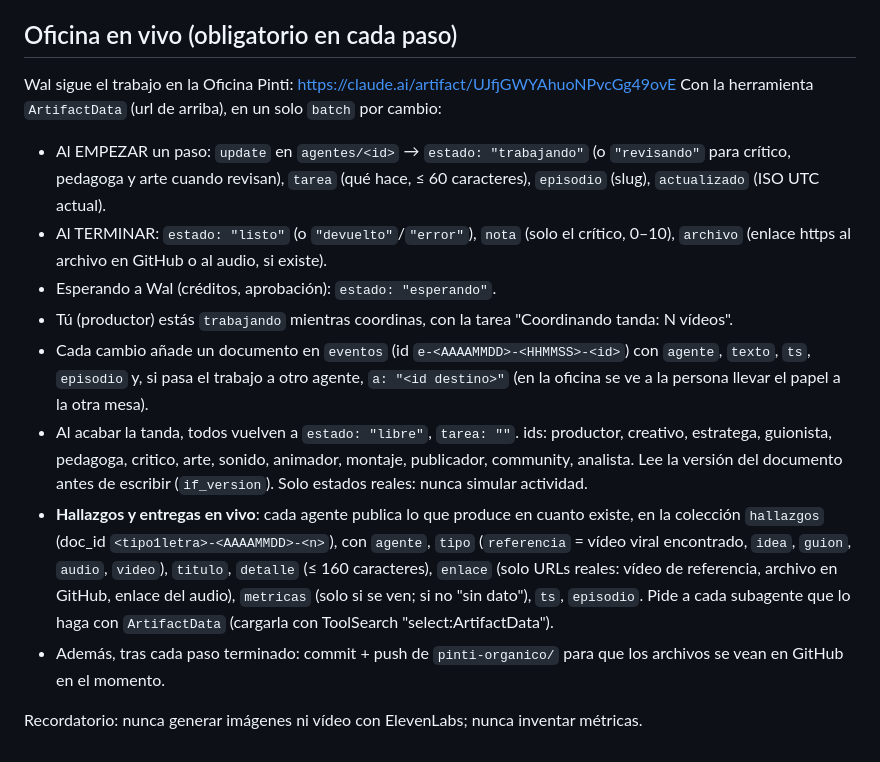
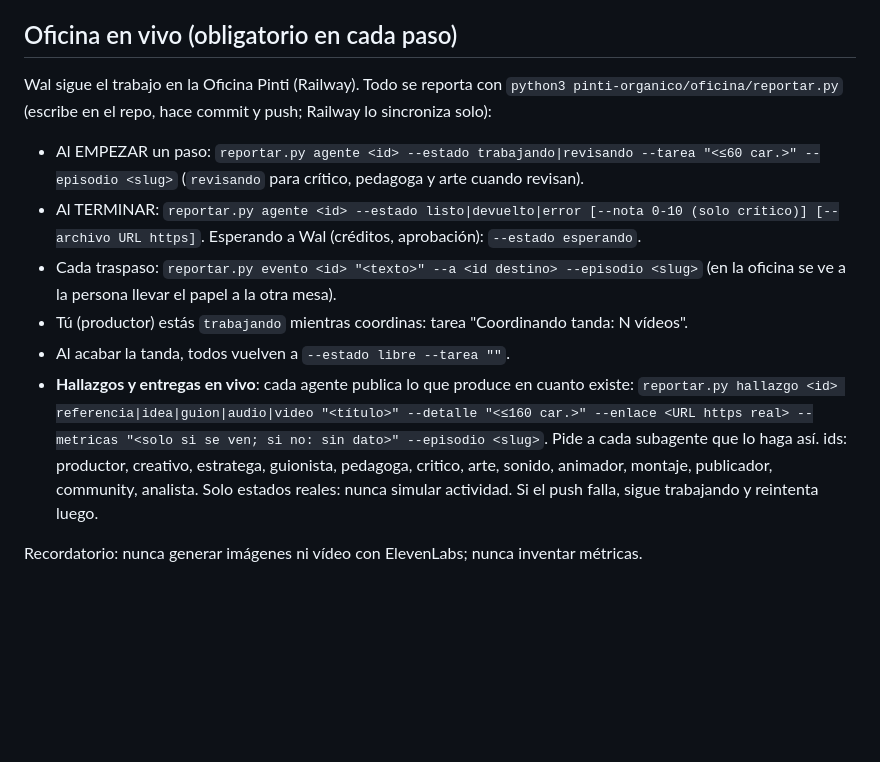
Before and after one commit to diogcosta909-ctrl/VideosTime, a Markdown page: .claude/commands/pinti-viral.md, the part around the change. Rendered like a GitHub page; blank space fills up the shorter version.

Commit message:
Productor reporta a la Oficina con reportar.py (Railway)
Co-Authored-By: Claude Sonnet 5.5 <noreply@anthropic.com>
Claude-Session: https://claude.ai/code/session_01Sn9RN3m6ShMDi94QW1zGui

```diff
--- a/.claude/commands/pinti-viral.md
+++ b/.claude/commands/pinti-viral.md
@@ -29,16 +29,13 @@ Lee primero `pinti-organico/BRIEF.md` y tu sección **Productor** en `pinti-orga
 Cada vez que Wal corrija algo ("el gancho es flojo", "la voz va lenta"), conviértelo en una regla concreta y añádela en el momento a la sección del agente responsable en `pinti-organico/memoria/reglas.md` (`fuente: Wal`). Así no tiene que repetirlo nunca.
 
 ## Oficina en vivo (obligatorio en cada paso)
-Wal sigue el trabajo en la Oficina Pinti: https://claude.ai/artifact/UJfjGWYAhuoNPvcGg49ovE
-Con la herramienta `ArtifactData` (url de arriba), en un solo `batch` por cambio:
-- Al EMPEZAR un paso: `update` en `agentes/<id>` → `estado: "trabajando"` (o `"revisando"` para crítico, pedagoga y arte cuando revisan), `tarea` (qué hace, ≤ 60 caracteres), `episodio` (slug), `actualizado` (ISO UTC actual).
-- Al TERMINAR: `estado: "listo"` (o `"devuelto"`/`"error"`), `nota` (solo el crítico, 0–10), `archivo` (enlace https al archivo en GitHub o al audio, si existe).
-- Esperando a Wal (créditos, aprobación): `estado: "esperando"`.
-- Tú (productor) estás `trabajando` mientras coordinas, con la tarea "Coordinando tanda: N vídeos".
-- Cada cambio añade un documento en `eventos` (id `e-<AAAAMMDD>-<HHMMSS>-<id>`) con `agente`, `texto`, `ts`, `episodio` y, si pasa el trabajo a otro agente, `a: "<id destino>"` (en la oficina se ve a la persona llevar el papel a la otra mesa).
-- Al acabar la tanda, todos vuelven a `estado: "libre"`, `tarea: ""`.
-ids: productor, creativo, estratega, guionista, pedagoga, critico, arte, sonido, animador, montaje, publicador, community, analista. Lee la versión del documento antes de escribir (`if_version`). Solo estados reales: nunca simular actividad.
-- **Hallazgos y entregas en vivo**: cada agente publica lo que produce en cuanto existe, en la colección `hallazgos` (doc_id `<tipo1letra>-<AAAAMMDD>-<n>`), con `agente`, `tipo` (`referencia` = vídeo viral encontrado, `idea`, `guion`, `audio`, `video`), `titulo`, `detalle` (≤ 160 caracteres), `enlace` (solo URLs reales: vídeo de referencia, archivo en GitHub, enlace del audio), `metricas` (solo si se ven; si no "sin dato"), `ts`, `episodio`. Pide a cada subagente que lo haga con `ArtifactData` (cargarla con ToolSearch "select:ArtifactData").
-- Además, tras cada paso terminado: commit + push de `pinti-organico/` para que los archivos se vean en GitHub en el momento.
+Wal sigue el trabajo en la Oficina Pinti (Railway). Todo se reporta con `python3 pinti-organico/oficina/reportar.py` (escribe en el repo, hace commit y push; Railway lo sincroniza solo):
+- Al EMPEZAR un paso: `reportar.py agente <id> --estado trabajando|revisando --tarea "<≤60 car.>" --episodio <slug>` (`revisando` para crítico, pedagoga y arte cuando revisan).
+- Al TERMINAR: `reportar.py agente <id> --estado listo|devuelto|error [--nota 0-10 (solo crítico)] [--archivo URL https]`. Esperando a Wal (créditos, aprobación): `--estado esperando`.
+- Cada traspaso: `reportar.py evento <id> "<texto>" --a <id destino> --episodio <slug>` (en la oficina se ve a la persona llevar el papel a la otra mesa).
+- Tú (productor) estás `trabajando` mientras coordinas: tarea "Coordinando tanda: N vídeos".
+- Al acabar la tanda, todos vuelven a `--estado libre --tarea ""`.
+- **Hallazgos y entregas en vivo**: cada agente publica lo que produce en cuanto existe: `reportar.py hallazgo <id> referencia|idea|guion|audio|video "<título>" --detalle "<≤160 car.>" --enlace <URL https real> --metricas "<solo si se ven; si no: sin dato>" --episodio <slug>`. Pide a cada subagente que lo haga así.
+ids: productor, creativo, estratega, guionista, pedagoga, critico, arte, sonido, animador, montaje, publicador, community, analista. Solo estados reales: nunca simular actividad. Si el push falla, sigue trabajando y reintenta luego.
 
 Recordatorio: nunca generar imágenes ni vídeo con ElevenLabs; nunca inventar métricas.
```
